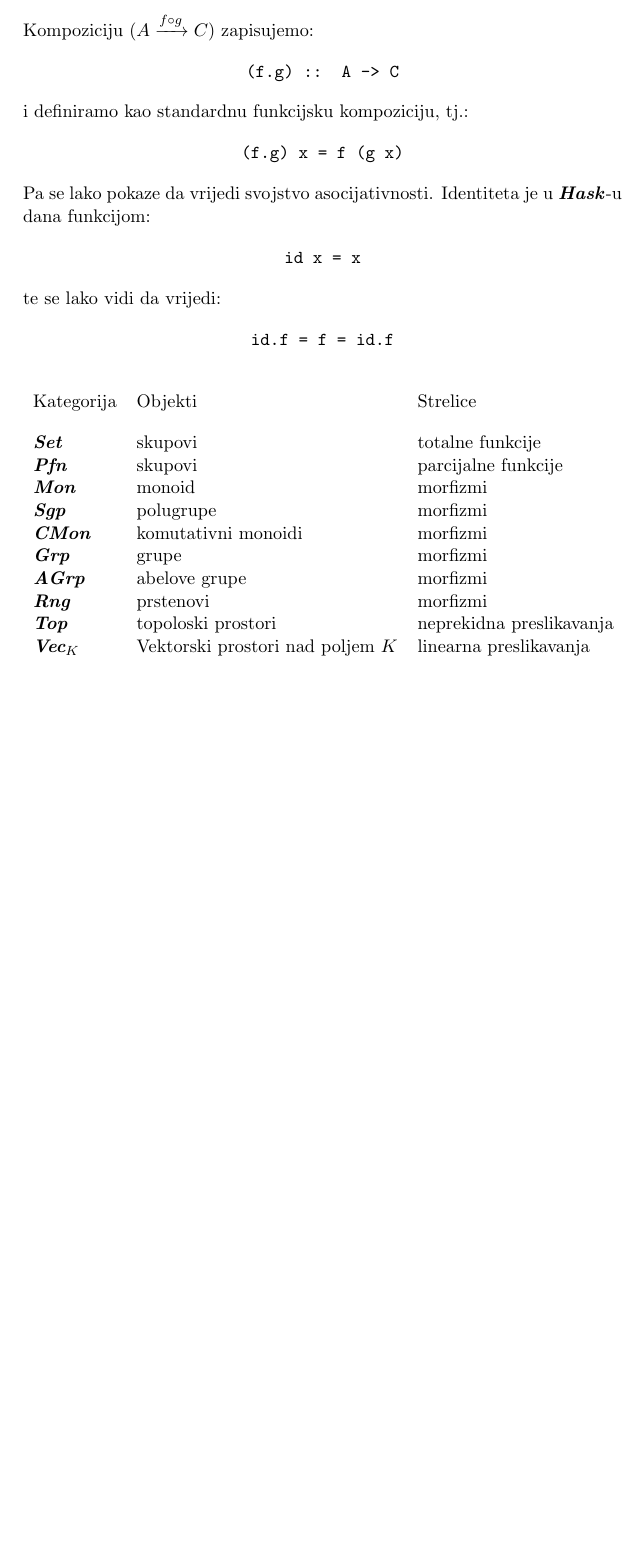
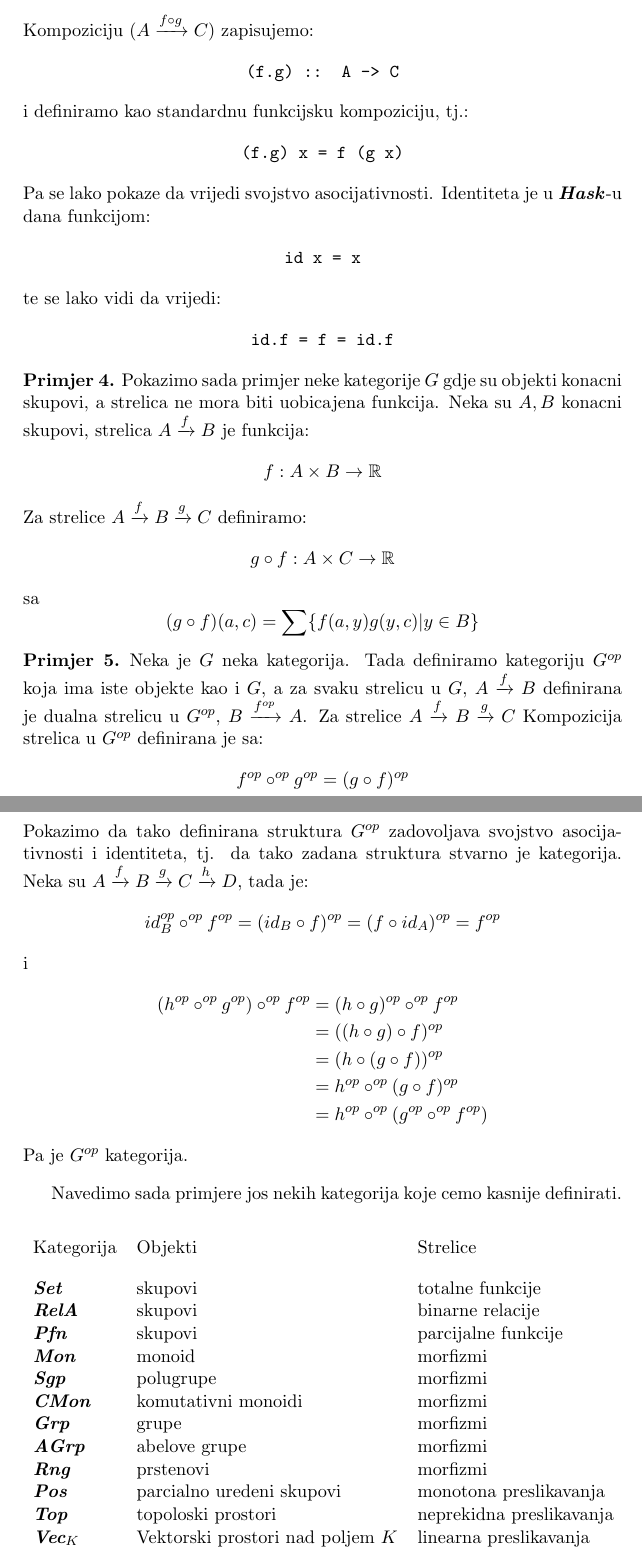
Before and after one commit to nhenezi/CCC-seminar, a LaTeX document (ccc.tex): part of page 4 of 4 before the commit and two parts of pages 4 and 5 of 5 after it, the two joined at a grey line, cut so that both start at the same text, the shorter picture padded with empty space. Compiled offline with pdfLaTeX.

Commit message:
Few more examples of categories

```diff
--- a/ccc.tex
+++ b/ccc.tex
@@ -2,13 +2,13 @@
 \usepackage[utf8]{inputenc}
 \usepackage{amsmath}
 \usepackage{amsthm}
+\usepackage{amsfonts}
 \usepackage{color}
 \usepackage{longtable}
 \usepackage{tabu}
 
 \definecolor{codegray}{gray}{0.9}
-\newcommand{\bold}[1]{\textbf{#1}}
-\newcommand{\category}[1]{\bold{\emph{#1}}}
+\newcommand{\category}[1]{\textbf{\emph{#1}}}
 \newcommand{\code}[1]{
   \begin{align*}
     \texttt{#1}
@@ -185,13 +185,67 @@
     \code{ id.f = f = id.f }
   \end{primjer}
 
+  %%%%%%%%%%%%%%%%%%%%%%%%%%%%%%%%%%%%%%%%%%%%%%%%%%%%%%%
+  %% Kategorija gdje strelica nije standardna funkcija %%
+  %%%%%%%%%%%%%%%%%%%%%%%%%%%%%%%%%%%%%%%%%%%%%%%%%%%%%%%
+  \begin{primjer}
+    Pokazimo sada primjer neke kategorije $G$ gdje su objekti konacni skupovi,
+    a strelica ne mora biti uobicajena funkcija.
+    Neka su $A, B$ konacni skupovi, strelica $A \xrightarrow{f} B$ je funkcija:
+    \begin{equation*}
+      f:A \times B \rightarrow \mathbb{R}
+    \end{equation*}
+    Za strelice $A \xrightarrow{f} B \xrightarrow{g} C$ definiramo:
+    \begin{equation*}
+      g \circ f:A \times C \rightarrow \mathbb{R}
+    \end{equation*}
+    sa
+    \begin{equation*}
+      (g \circ f)(a, c) = \sum\{f(a, y)g(y,c) | y \in B\}
+    \end{equation*}
+  \end{primjer}
+
+  %%%%%%%%%%%%%%%%%%%%%%%
+  %% Dualna kategorija %%
+  %%%%%%%%%%%%%%%%%%%%%%%
+  \begin{primjer}
+    Neka je $G$ neka kategorija. Tada definiramo kategoriju $G^{op}$ koja ima
+    iste objekte kao i $G$, a za svaku strelicu u $G$, $A \xrightarrow{f} B$
+    definirana je dualna strelicu u $G^{op}$, $B \xrightarrow{f^{op}} A$.
+    Za strelice $A \xrightarrow{f} B \xrightarrow{g} C$ Kompozicija strelica
+    u $G^{op}$ definirana je sa:
+    \begin{equation*}
+      f^{op} \circ^{op} g^{op} = (g \circ f)^{op}
+    \end{equation*}
+    Pokazimo da tako definirana struktura $G^{op}$ zadovoljava svojstvo
+    asocijativnosti i identiteta, tj. da tako zadana struktura stvarno je
+    kategorija.
+    Neka su $A \xrightarrow{f} B \xrightarrow{g} C \xrightarrow{h} D$, tada je:
+    \begin{equation*}
+      id^{op}_B \circ^{op} f^{op} = (id_B \circ f)^{op} = (f \circ id_A)^{op} =
+      f^{op}
+    \end{equation*}
+    i
+    \begin{align*}
+      (h^{op} \circ^{op} g^{op}) \circ^{op} f^{op} &= (h \circ g)^{op} \circ^{op} f^{op}\\
+      &= ((h \circ g) \circ f)^{op}\\
+      &= (h \circ (g \circ f))^{op}\\
+      &= h^{op} \circ^{op} (g \circ f)^{op}\\
+      &= h^{op} \circ^{op} (g^{op} \circ^{op} f^{op})
+    \end{align*}
+    Pa je $G^{op}$ kategorija.
+  \end{primjer}
+
+
   %%%%%%%%%%%%%%%%%%%%%%%%
   %% Tablica Kategorija %%
   %%%%%%%%%%%%%%%%%%%%%%%%
+  Navedimo sada primjere jos nekih kategorija koje cemo kasnije definirati.
   \begin{center}
   \begin{longtabu}{l l l}  \vspace{1em}
     Kategorija & Objekti & Strelice \\
     \category{Set} & skupovi & totalne funkcije \\
+    \category{RelA} & skupovi & binarne relacije \\
     \category{Pfn} & skupovi & parcijalne funkcije \\
     \category{Mon} & monoid & morfizmi \\
     \category{Sgp} & polugrupe & morfizmi \\
@@ -199,6 +253,7 @@
     \category{Grp} & grupe & morfizmi \\
     \category{AGrp} & abelove grupe & morfizmi \\
     \category{Rng} & prstenovi & morfizmi \\
+    \category{Pos} & parcialno uredeni skupovi & monotona preslikavanja \\
     \category{Top} & topoloski prostori & neprekidna preslikavanja \\
     \category{Vec$_K$} & Vektorski prostori nad poljem $K$& linearna preslikavanja \\
 
```
Also changed, not shown: ccc.tex (8 more changed lines). Lines whose indentation alone changed are shown as unchanged.
